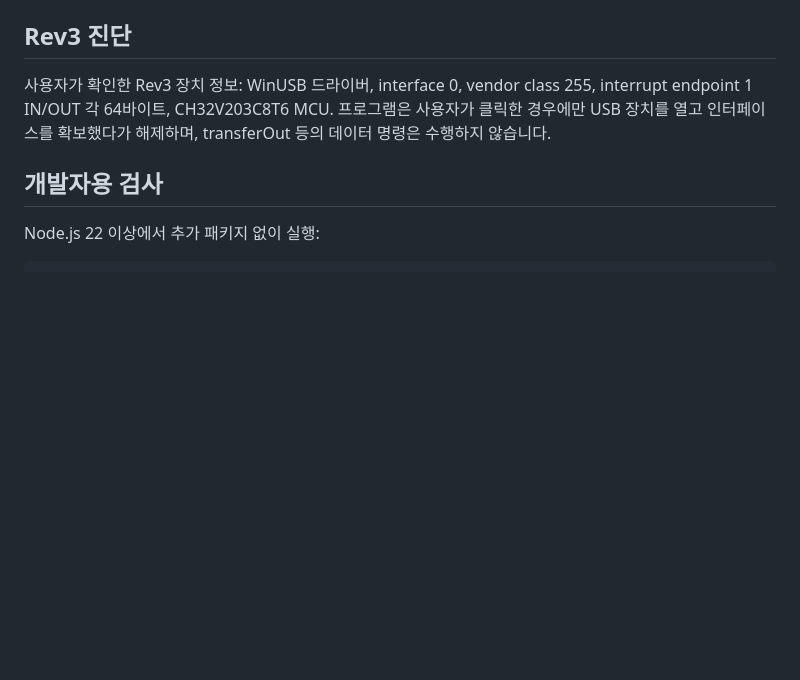
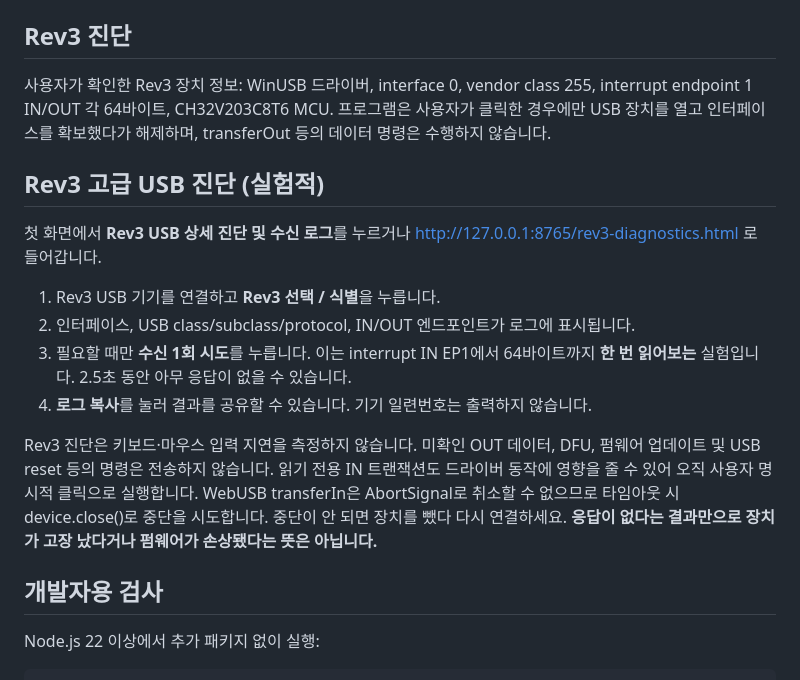
Before and after one commit to pingpingjinping/latency-tester, a Markdown page: README.md, the part around the change. Drawn GitHub-style; blank space fills up the shorter version.

Commit message:
feat: wire Rev3 passive diagnostics route and documentation

```diff
--- a/README.md
+++ b/README.md
@@ -48,6 +48,17 @@ Node.js로 직접 실행:
 
 사용자가 확인한 Rev3 장치 정보: WinUSB 드라이버, interface 0, vendor class 255, interrupt endpoint 1 IN/OUT 각 64바이트, CH32V203C8T6 MCU. 프로그램은 사용자가 클릭한 경우에만 USB 장치를 열고 인터페이스를 확보했다가 해제하며, transferOut 등의 데이터 명령은 수행하지 않습니다.
 
+## Rev3 고급 USB 진단 (실험적)
+
+첫 화면에서 **Rev3 USB 상세 진단 및 수신 로그**를 누르거나 http://127.0.0.1:8765/rev3-diagnostics.html 로 들어갑니다.
+
+1. Rev3 USB 기기를 연결하고 **Rev3 선택 / 식별**을 누릅니다.
+2. 인터페이스, USB class/subclass/protocol, IN/OUT 엔드포인트가 로그에 표시됩니다.
+3. 필요할 때만 **수신 1회 시도**를 누릅니다. 이는 interrupt IN EP1에서 64바이트까지 **한 번 읽어보는** 실험입니다. 2.5초 동안 아무 응답이 없을 수 있습니다.
+4. **로그 복사**를 눌러 결과를 공유할 수 있습니다. 기기 일련번호는 출력하지 않습니다.
+
+Rev3 진단은 키보드·마우스 입력 지연을 측정하지 않습니다. 미확인 OUT 데이터, DFU, 펌웨어 업데이트 및 USB reset 등의 명령은 전송하지 않습니다. 읽기 전용 IN 트랜잭션도 드라이버 동작에 영향을 줄 수 있어 오직 사용자 명시적 클릭으로 실행합니다. WebUSB transferIn은 AbortSignal로 취소할 수 없으므로 타임아웃 시 device.close()로 중단을 시도합니다. 중단이 안 되면 장치를 뺐다 다시 연결하세요. **응답이 없다는 결과만으로 장치가 고장 났다거나 펌웨어가 손상됐다는 뜻은 아닙니다.**
+
 ## 개발자용 검사
 
 Node.js 22 이상에서 추가 패키지 없이 실행:
```
